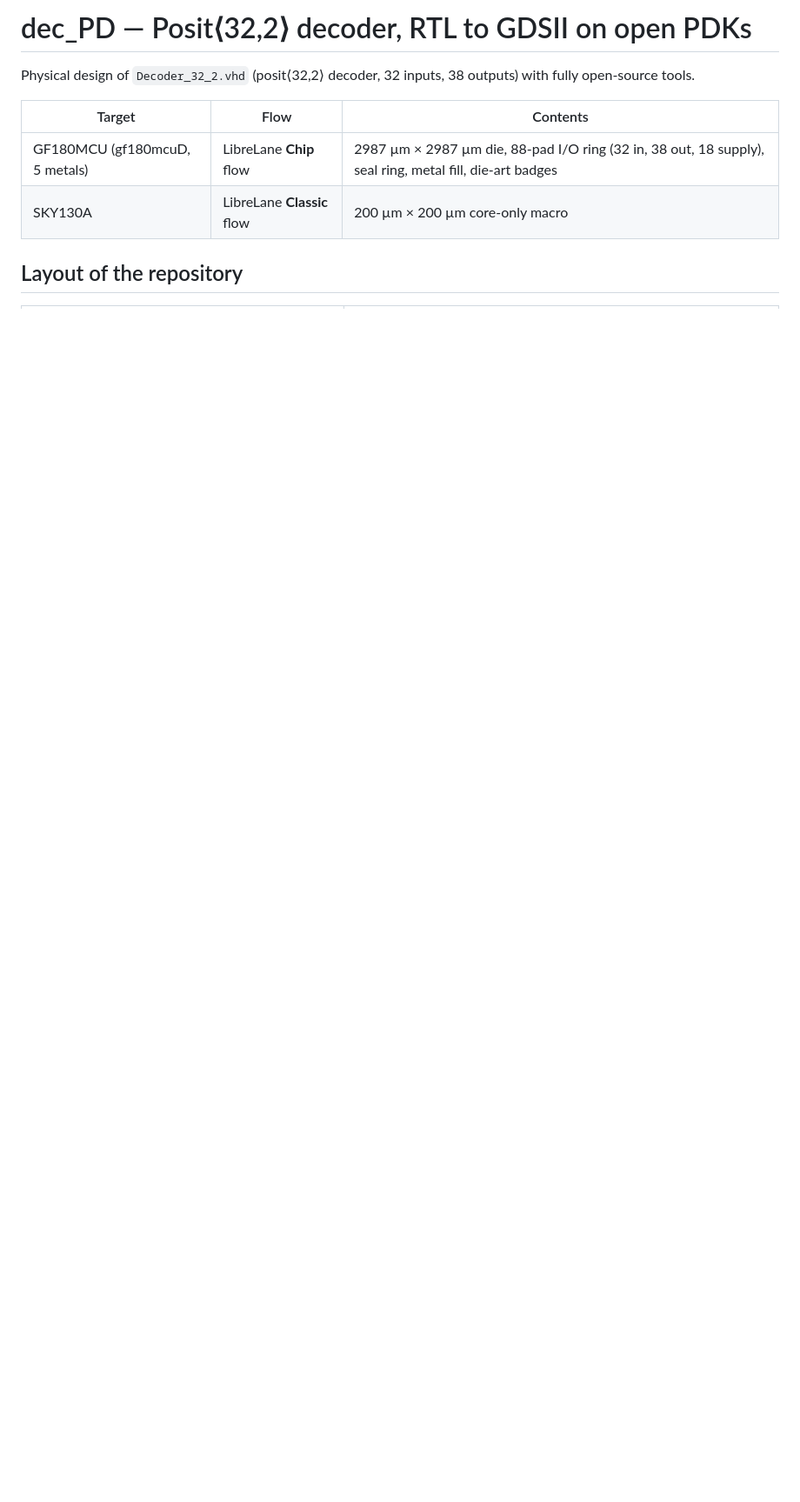
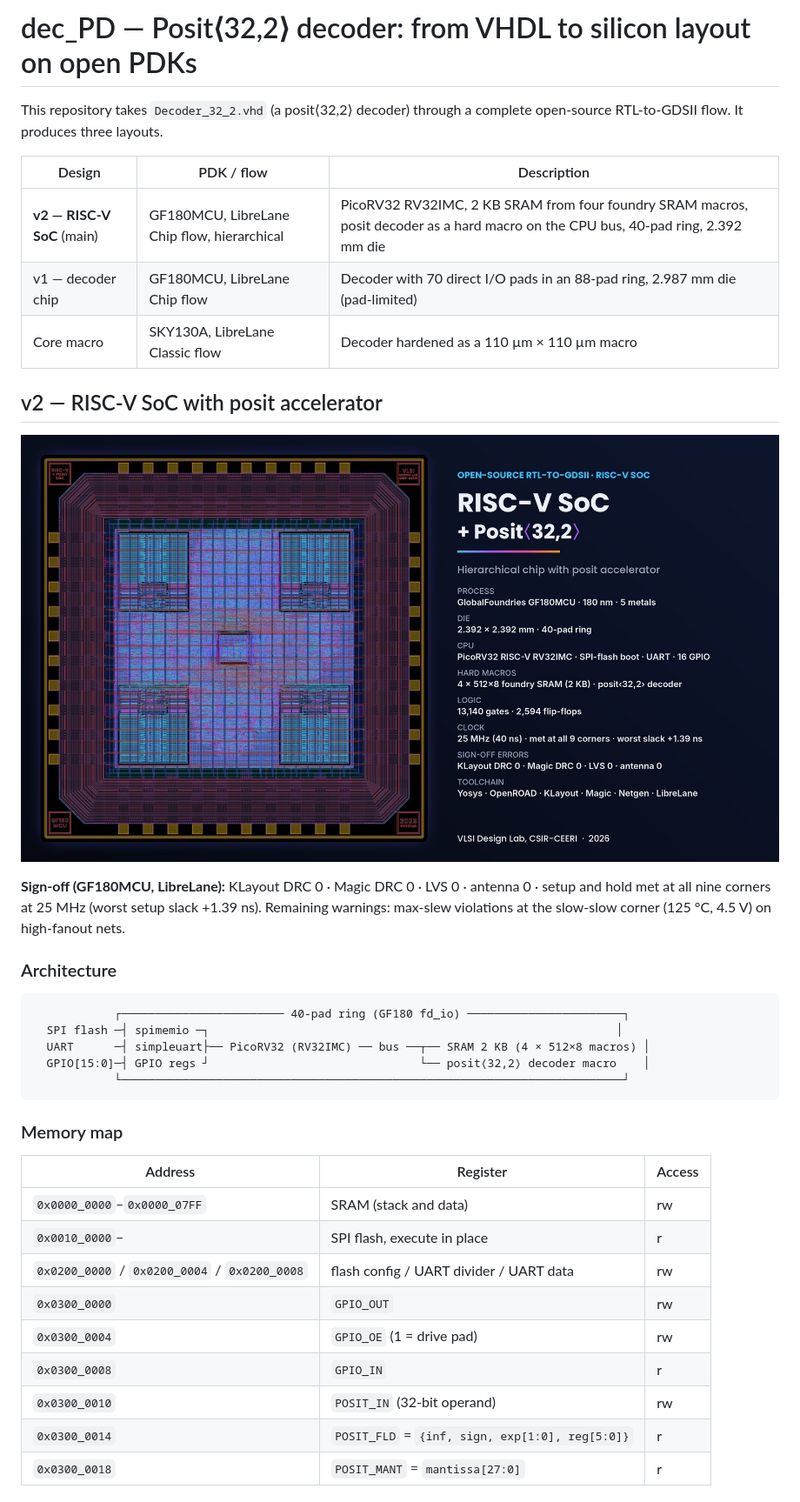
Before and after one commit to jugal-gandhi/dec_PD, a Markdown page: README.md, the part around one of its changes. Shown at 87% size. Rendered like a GitHub page; pictures changed too: showcase/soc_card.jpg (added); blank space fills up the shorter version.

````diff
--- a/README.md
+++ b/README.md
@@ -1,11 +1,44 @@
-# dec_PD — Posit⟨32,2⟩ decoder, RTL to GDSII on open PDKs
+# dec_PD — Posit⟨32,2⟩ decoder: from VHDL to silicon layout on open PDKs
 
-Physical design of `Decoder_32_2.vhd` (posit⟨32,2⟩ decoder, 32 inputs, 38 outputs)
-with fully open-source tools.
+This repository takes `Decoder_32_2.vhd` (a posit⟨32,2⟩ decoder) through a
+complete open-source RTL-to-GDSII flow. It produces three layouts.
 
-| Target | Flow | Contents |
+| Design | PDK / flow | Description |
 |---|---|---|
-| GF180MCU (gf180mcuD, 5 metals) | LibreLane **Chip** flow | 2987 µm × 2987 µm die, 88-pad I/O ring (32 in, 38 out, 18 supply), seal ring, metal fill, die-art badges |
-| SKY130A | LibreLane **Classic** flow | 200 µm × 200 µm core-only macro |
+| **v2 — RISC-V SoC** (main) | GF180MCU, LibreLane Chip flow, hierarchical | PicoRV32 RV32IMC, 2 KB SRAM from four foundry SRAM macros, posit decoder as a hard macro on the CPU bus, 40-pad ring, 2.392 mm die |
+| v1 — decoder chip | GF180MCU, LibreLane Chip flow | Decoder with 70 direct I/O pads in an 88-pad ring, 2.987 mm die (pad-limited) |
+| Core macro | SKY130A, LibreLane Classic flow | Decoder hardened as a 110 µm × 110 µm macro |
 
-## Layout of the repository
+## v2 — RISC-V SoC with posit accelerator
+
+![RISC-V SoC with posit accelerator](showcase/soc_card.jpg)
+
+**Sign-off (GF180MCU, LibreLane):** KLayout DRC 0 · Magic DRC 0 · LVS 0 ·
+antenna 0 · setup and hold met at all nine corners at 25 MHz (worst setup
+slack +1.39 ns). Remaining warnings: max-slew violations at the slow-slow
+corner (125 °C, 4.5 V) on high-fanout nets.
+
+### Architecture
+
+```
+            ┌──────────────────────── 40-pad ring (GF180 fd_io) ───────────────────────┐
+  SPI flash ─┤ spimemio ─┐                                                            │
+  UART      ─┤ simpleuart├── PicoRV32 (RV32IMC) ── bus ──┬── SRAM 2 KB (4 × 512×8 macros) │
+  GPIO[15:0]─┤ GPIO regs ┘                               └── posit⟨32,2⟩ decoder macro    │
+            └──────────────────────────────────────────────────────────────────────────┘
+```
+
+### Memory map
+
+| Address | Register | Access |
+|---|---|---|
+| `0x0000_0000`–`0x0000_07FF` | SRAM (stack and data) | rw |
+| `0x0010_0000`– | SPI flash, execute in place | r |
+| `0x0200_0000` / `0x0200_0004` / `0x0200_0008` | flash config / UART divider / UART data | rw |
+| `0x0300_0000` | `GPIO_OUT` | rw |
+| `0x0300_0004` | `GPIO_OE` (1 = drive pad) | rw |
+| `0x0300_0008` | `GPIO_IN` | r |
+| `0x0300_0010` | `POSIT_IN` (32-bit operand) | rw |
+| `0x0300_0014` | `POSIT_FLD` = `{inf, sign, exp[1:0], reg[5:0]}` | r |
+| `0x0300_0018` | `POSIT_MANT` = `mantissa[27:0]` | r |
+
````
Also changed, not shown: other parts of README.md (+45 -15 lines), showcase/soc_standard_cells.jpg (added), 3 other files.
